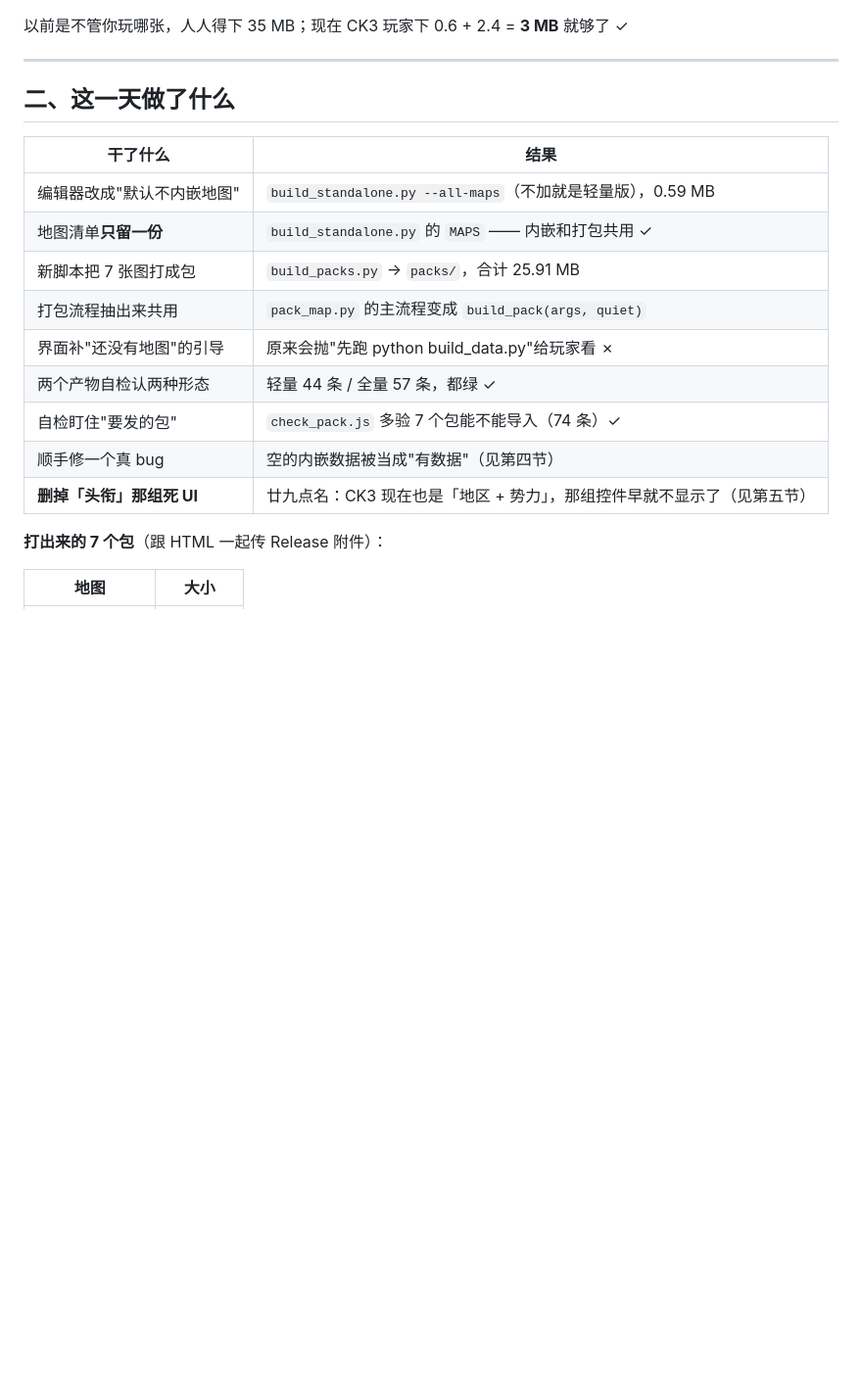
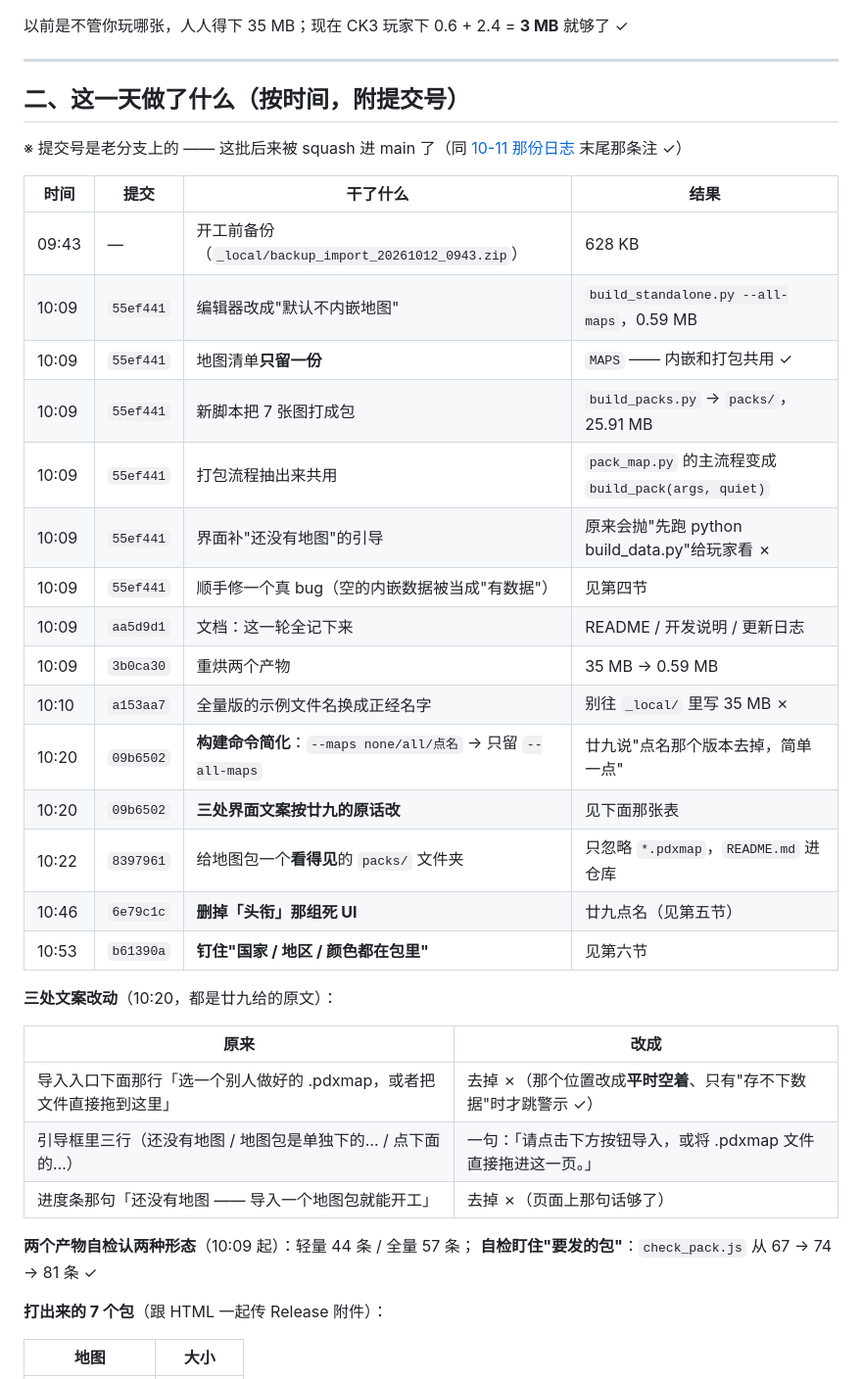
Before and after one commit to Nianjiujiang/pdx-map-editor, a Markdown page: docs/开发日志-2026-10-12.md, the part around one of its changes. Shown at 98% size. GitHub-like rendering; blank space fills up the shorter version.

```diff
--- a/docs/开发日志-2026-10-12.md
+++ b/docs/开发日志-2026-10-12.md
@@ -18,19 +18,38 @@
 
 ---
 
-## 二、这一天做了什么
+## 二、这一天做了什么（按时间，附提交号）
 
-| 干了什么 | 结果 |
+※ 提交号是老分支上的 —— 这批后来被 squash 进 main 了（同 [10-11 那份日志](开发日志-2026-10-11.md) 末尾那条注 ✓）
+
+| 时间 | 提交 | 干了什么 | 结果 |
+|---|---|---|---|
+| 09:43 | — | 开工前备份（`_local/backup_import_20261012_0943.zip`） | 628 KB |
+| 10:09 | `55ef441` | 编辑器改成"默认不内嵌地图" | `build_standalone.py --all-maps`，0.59 MB |
+| 10:09 | `55ef441` | 地图清单**只留一份** | `MAPS` —— 内嵌和打包共用 ✓ |
+| 10:09 | `55ef441` | 新脚本把 7 张图打成包 | `build_packs.py` → `packs/`，25.91 MB |
+| 10:09 | `55ef441` | 打包流程抽出来共用 | `pack_map.py` 的主流程变成 `build_pack(args, quiet)` |
+| 10:09 | `55ef441` | 界面补"还没有地图"的引导 | 原来会抛"先跑 python build_data.py"给玩家看 ✗ |
+| 10:09 | `55ef441` | 顺手修一个真 bug（空的内嵌数据被当成"有数据"） | 见第四节 |
+| 10:09 | `aa5d9d1` | 文档：这一轮全记下来 | README / 开发说明 / 更新日志 |
+| 10:09 | `3b0ca30` | 重烘两个产物 | 35 MB → 0.59 MB |
+| 10:10 | `a153aa7` | 全量版的示例文件名换成正经名字 | 别往 `_local/` 里写 35 MB ✗ |
+| 10:20 | `09b6502` | **构建命令简化**：`--maps none/all/点名` → 只留 `--all-maps` | 廿九说"点名那个版本去掉，简单一点" |
+| 10:20 | `09b6502` | **三处界面文案按廿九的原话改** | 见下面那张表 |
+| 10:22 | `8397961` | 给地图包一个**看得见**的 `packs/` 文件夹 | 只忽略 `*.pdxmap`，`README.md` 进仓库 |
+| 10:46 | `6e79c1c` | **删掉「头衔」那组死 UI** | 廿九点名（见第五节） |
+| 10:53 | `b61390a` | **钉住"国家 / 地区 / 颜色都在包里"** | 见第六节 |
+
+**三处文案改动**（10:20，都是廿九给的原文）：
+
+| 原来 | 改成 |
 |---|---|
-| 编辑器改成"默认不内嵌地图" | `build_standalone.py --all-maps`（不加就是轻量版），0.59 MB |
-| 地图清单**只留一份** | `build_standalone.py` 的 `MAPS` —— 内嵌和打包共用 ✓ |
-| 新脚本把 7 张图打成包 | `build_packs.py` → `packs/`，合计 25.91 MB |
-| 打包流程抽出来共用 | `pack_map.py` 的主流程变成 `build_pack(args, quiet)` |
-| 界面补"还没有地图"的引导 | 原来会抛"先跑 python build_data.py"给玩家看 ✗ |
-| 两个产物自检认两种形态 | 轻量 44 条 / 全量 57 条，都绿 ✓ |
-| 自检盯住"要发的包" | `check_pack.js` 多验 7 个包能不能导入（74 条）✓ |
-| 顺手修一个真 bug | 空的内嵌数据被当成"有数据"（见第四节） |
-| **删掉「头衔」那组死 UI** | 廿九点名：CK3 现在也是「地区 + 势力」，那组控件早就不显示了（见第五节） |
+| 导入入口下面那行「选一个别人做好的 .pdxmap，或者把文件直接拖到这里」 | 去掉 ✗（那个位置改成**平时空着**、只有"存不下数据"时才跳警示 ✓） |
+| 引导框里三行（还没有地图 / 地图包是单独下的… / 点下面的…） | 一句：「请点击下方按钮导入，或将 .pdxmap 文件直接拖进这一页。」 |
+| 进度条那句「还没有地图 —— 导入一个地图包就能开工」 | 去掉 ✗（页面上那句话够了） |
+
+**两个产物自检认两种形态**（10:09 起）：轻量 44 条 / 全量 57 条；
+**自检盯住"要发的包"**：`check_pack.js` 从 67 → 74 → 81 条 ✓
 
 **打出来的 7 个包**（跟 HTML 一起传 Release 附件）：
 
```
Also changed, not shown: other parts of docs/开发日志-2026-10-12.md (+21 -0 lines), docs/开发日志-2026-10-11.md (+37 -9 lines).
